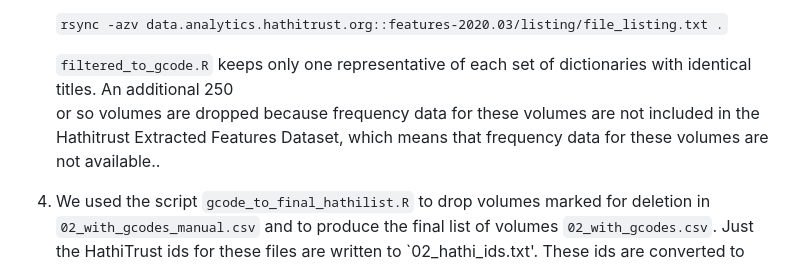
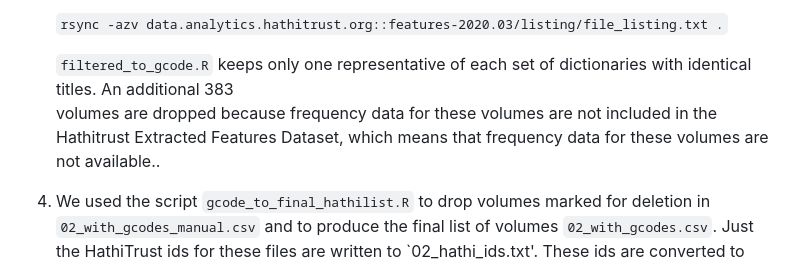
Before and after one commit to cskemp/lexical_elaboration, a Markdown page: preprocessing/hathi_trust/README.md, the part around the change. Rendered like a GitHub page.

Commit message:
fix the number of dictionaries dropped

```diff
--- a/preprocessing/hathi_trust/README.md
+++ b/preprocessing/hathi_trust/README.md
@@ -20,8 +20,8 @@
 
     `rsync -azv data.analytics.hathitrust.org::features-2020.03/listing/file_listing.txt .`
 
-     `filtered_to_gcode.R` keeps only one representative of each set of dictionaries with identical titles. An additional 250
-     or so volumes are dropped because frequency data for these volumes are not included in the Hathitrust Extracted Features Dataset, which means that frequency data for these volumes are not available..
+     `filtered_to_gcode.R` keeps only one representative of each set of dictionaries with identical titles. An additional 383
+     volumes are dropped because frequency data for these volumes are not included in the Hathitrust Extracted Features Dataset, which means that frequency data for these volumes are not available..
 
 4. We used the script `gcode_to_final_hathilist.R` to drop volumes marked for deletion in `02_with_gcodes_manual.csv` and to produce the final list of volumes `02_with_gcodes.csv`. Just the HathiTrust ids for these files are written to `02_hathi_ids.txt'. These ids are converted to paths using
 
```
